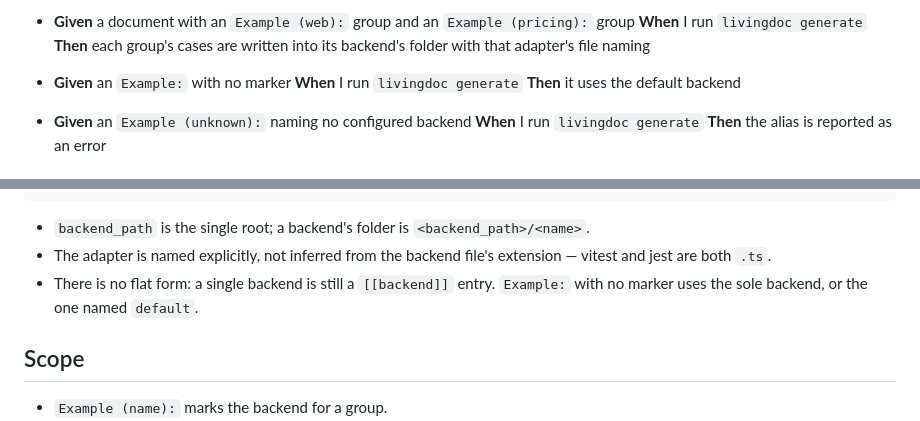
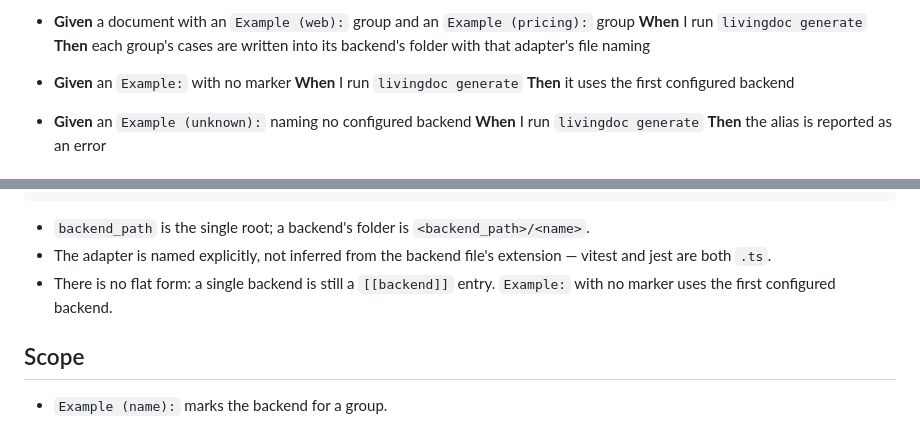
Before and after one commit to xiaoyvr/livingdoc, a Markdown page: .tickets/liv-uxrl.md, 2 parts joined by grey strips. Drawn GitHub-style.

Commit message:
docs: default to the first configured backend

```diff
--- a/.tickets/liv-uxrl.md
+++ b/.tickets/liv-uxrl.md
@@ -30,7 +30,7 @@ and exercise several systems.
 
 - **Given** an `Example:` with no marker
   **When** I run `livingdoc generate`
-  **Then** it uses the default backend
+  **Then** it uses the first configured backend
 
 - **Given** an `Example (unknown):` naming no configured backend
   **When** I run `livingdoc generate`
@@ -56,7 +56,7 @@ adapter = "pytest"     # folder: tests/pricing
 - The adapter is named explicitly, not inferred from the backend file's
   extension — vitest and jest are both `.ts`.
 - There is no flat form: a single backend is still a `[[backend]]` entry.
-  `Example:` with no marker uses the sole backend, or the one named `default`.
+  `Example:` with no marker uses the first configured backend.
 
 ## Scope
 
```
